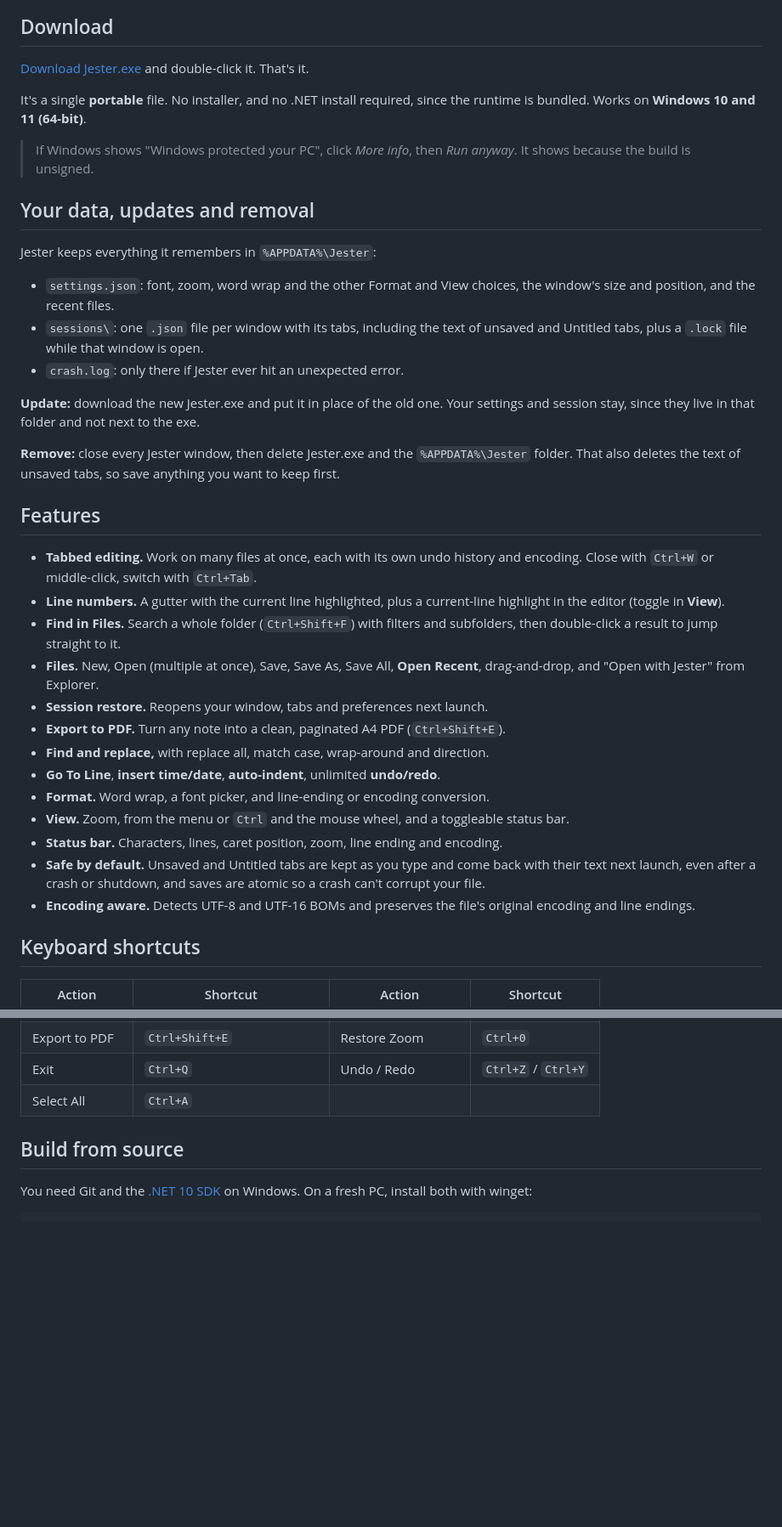
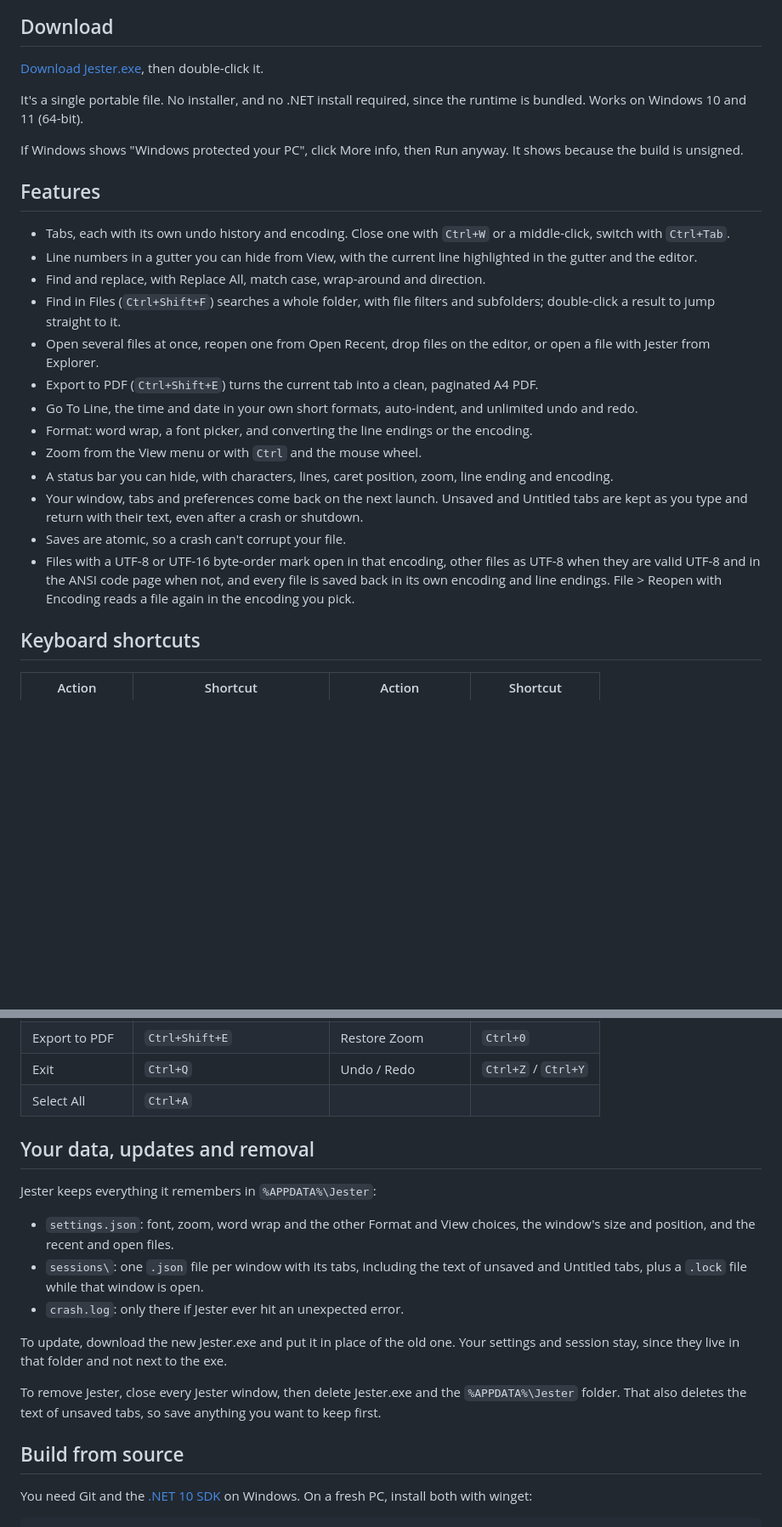
Before and after one commit to dominikkoenitzer/Jester, a Markdown page: README.md, 2 parts joined by grey strips. Shown at 85% size. Drawn GitHub-style; blank space fills up the shorter version.

Commit message:
Put the README features before the data section, without bold lead-ins

```diff
--- a/README.md
+++ b/README.md
@@ -16,43 +14,27 @@
 
 ## Download
 
-[Download Jester.exe](https://github.com/dominikkoenitzer/Jester/releases/latest/download/Jester.exe) and double-click it. That's it.
+[Download Jester.exe](https://github.com/dominikkoenitzer/Jester/releases/latest/download/Jester.exe), then double-click it.
 
-It's a single **portable** file. No installer, and no .NET install required, since the runtime is bundled. Works on **Windows 10 and 11 (64-bit)**.
+It's a single portable file. No installer, and no .NET install required, since the runtime is bundled. Works on Windows 10 and 11 (64-bit).
 
-> If Windows shows "Windows protected your PC", click *More info*, then *Run anyway*. It shows because the build is unsigned.
-
-## Your data, updates and removal
-
-Jester keeps everything it remembers in `%APPDATA%\Jester`:
-
-- `settings.json`: font, zoom, word wrap and the other Format and View choices, the window's size and position, and the recent files.
-- `sessions\`: one `.json` file per window with its tabs, including the text of unsaved and Untitled tabs, plus a `.lock` file while that window is open.
-- `crash.log`: only there if Jester ever hit an unexpected error.
-
-**Update:** download the new Jester.exe and put it in place of the old one. Your settings and session stay, since they live in that folder and not next to the exe.
-
-**Remove:** close every Jester window, then delete Jester.exe and the `%APPDATA%\Jester` folder. That also deletes the text of unsaved tabs, so save anything you want to keep first.
+If Windows shows "Windows protected your PC", click More info, then Run anyway. It shows because the build is unsigned.
 
 ## Features
 
-- **Tabbed editing.** Work on many files at once, each with its own undo history and
-  encoding. Close with `Ctrl+W` or middle-click, switch with `Ctrl+Tab`.
-- **Line numbers.** A gutter with the current line highlighted, plus a current-line
-  highlight in the editor (toggle in **View**).
-- **Find in Files.** Search a whole folder (`Ctrl+Shift+F`) with filters and subfolders,
-  then double-click a result to jump straight to it.
-- **Files.** New, Open (multiple at once), Save, Save As, Save All, **Open Recent**,
-  drag-and-drop, and "Open with Jester" from Explorer.
-- **Session restore.** Reopens your window, tabs and preferences next launch.
-- **Export to PDF.** Turn any note into a clean, paginated A4 PDF (`Ctrl+Shift+E`).
-- **Find and replace,** with replace all, match case, wrap-around and direction.
-- **Go To Line**, **insert time/date**, **auto-indent**, unlimited **undo/redo**.
-- **Format.** Word wrap, a font picker, and line-ending or encoding conversion.
-- **View.** Zoom, from the menu or `Ctrl` and the mouse wheel, and a toggleable status bar.
-- **Status bar.** Characters, lines, caret position, zoom, line ending and encoding.
-- **Safe by default.** Unsaved and Untitled tabs are kept as you type and come back with their text next launch, even after a crash or shutdown, and saves are atomic so a crash can't corrupt your file.
-- **Encoding aware.** Detects UTF-8 and UTF-16 BOMs and preserves the file's original encoding and line endings.
+- Tabs, each with its own undo history and encoding. Close one with `Ctrl+W` or a middle-click, switch with `Ctrl+Tab`.
+- Line numbers in a gutter you can hide from View, with the current line highlighted in the gutter and the editor.
+- Find and replace, with Replace All, match case, wrap-around and direction.
+- Find in Files (`Ctrl+Shift+F`) searches a whole folder, with file filters and subfolders; double-click a result to jump straight to it.
+- Open several files at once, reopen one from Open Recent, drop files on the editor, or open a file with Jester from Explorer.
+- Export to PDF (`Ctrl+Shift+E`) turns the current tab into a clean, paginated A4 PDF.
+- Go To Line, the time and date in your own short formats, auto-indent, and unlimited undo and redo.
+- Format: word wrap, a font picker, and converting the line endings or the encoding.
+- Zoom from the View menu or with `Ctrl` and the mouse wheel.
+- A status bar you can hide, with characters, lines, caret position, zoom, line ending and encoding.
+- Your window, tabs and preferences come back on the next launch. Unsaved and Untitled tabs are kept as you type and return with their text, even after a crash or shutdown.
+- Saves are atomic, so a crash can't corrupt your file.
+- Files with a UTF-8 or UTF-16 byte-order mark open in that encoding, other files as UTF-8 when they are valid UTF-8 and in the ANSI code page when not, and every file is saved back in its own encoding and line endings. File > Reopen with Encoding reads a file again in the encoding you pick.
 
 ## Keyboard shortcuts
 
@@ -68,6 +50,18 @@ Jester keeps everything it remembers in `%APPDATA%\Jester`:
 | Export to PDF | `Ctrl+Shift+E` | Restore Zoom | `Ctrl+0` |
 | Exit | `Ctrl+Q` | Undo / Redo | `Ctrl+Z` / `Ctrl+Y` |
 | Select All | `Ctrl+A` | | |
+
+## Your data, updates and removal
+
+Jester keeps everything it remembers in `%APPDATA%\Jester`:
+
+- `settings.json`: font, zoom, word wrap and the other Format and View choices, the window's size and position, and the recent and open files.
+- `sessions\`: one `.json` file per window with its tabs, including the text of unsaved and Untitled tabs, plus a `.lock` file while that window is open.
+- `crash.log`: only there if Jester ever hit an unexpected error.
+
+To update, download the new Jester.exe and put it in place of the old one. Your settings and session stay, since they live in that folder and not next to the exe.
+
+To remove Jester, close every Jester window, then delete Jester.exe and the `%APPDATA%\Jester` folder. That also deletes the text of unsaved tabs, so save anything you want to keep first.
 
 ## Build from source
 
```
Also changed, not shown: other parts of README.md (+14 -13 lines).
